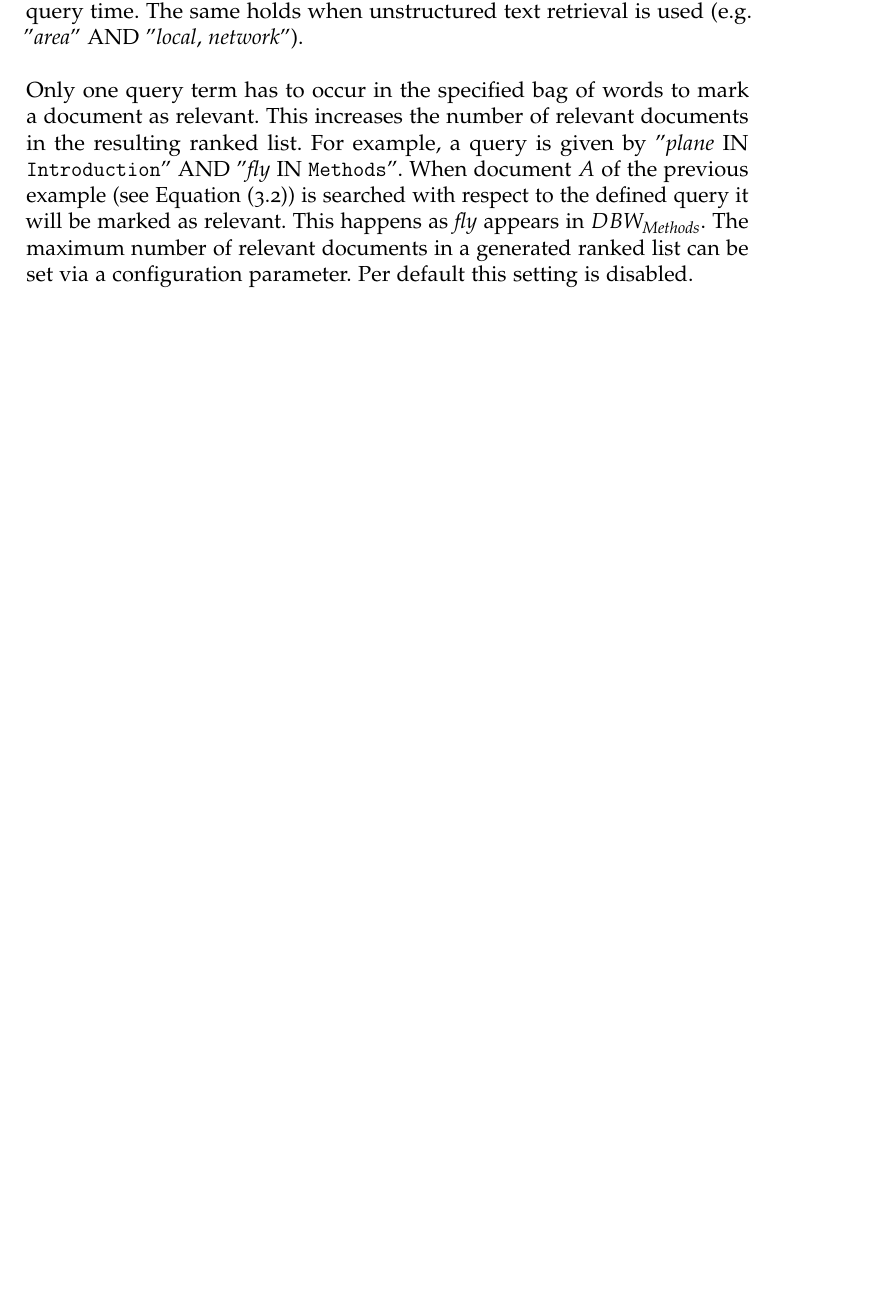
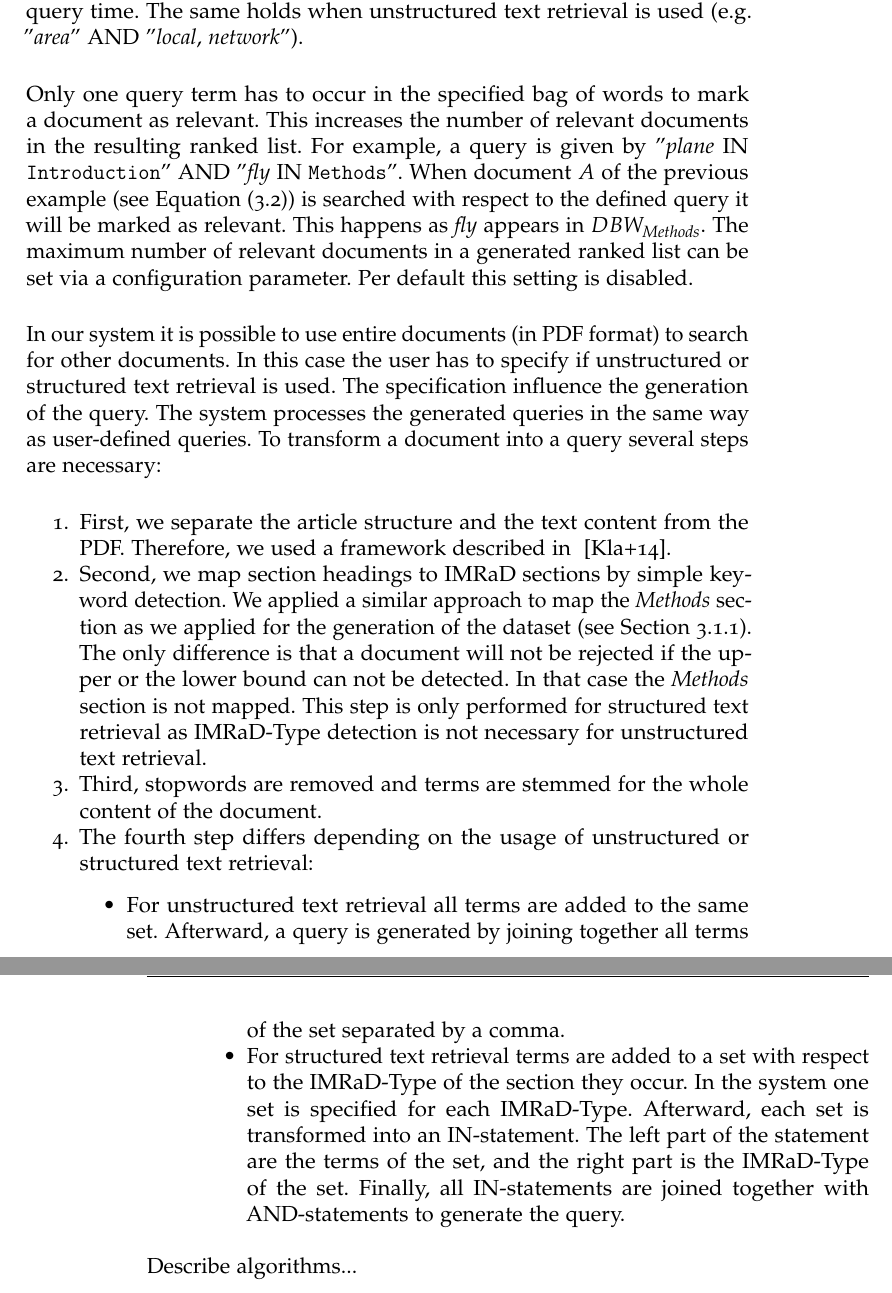
Before and after one commit to thomasmauerhofer/thesis, a LaTeX thesis (main.tex, which reads methods.tex): part of page 59 of 85 before the commit and two parts of pages 59 and 60 of 85 after it, the two joined at a grey line, cut so that both start at the same text, the shorter picture padded with empty space. Compiled offline with pdfLaTeX; an older LaTeX class or package is replaced by its successor.

Commit message:
Add methods

```diff
--- a/methods.tex
+++ b/methods.tex
@@ -205,12 +205,23 @@ We introduce an AND-statement to combine multiple IN-statements. For example, "\
 
 Only one query term has to occur in the specified bag of words to mark a document as relevant. This increases the number of relevant documents in the resulting ranked list. For example, a query is given by "\textit{plane} IN \texttt{Introduction}" AND "\textit{fly} IN \texttt{Methods}". When document $A$ of the previous example (see \Cref{bag_of_words_example_A}) is searched with respect to the defined query it will be marked as relevant. This happens as \textit{fly} appears in $DBW_{\textit{Methods}}$. The maximum number of relevant documents in a generated ranked list can be set via a configuration parameter. Per default this setting is disabled.
 
+In our system it is possible to use entire documents (in PDF format) to search for other documents. In this case the user has to specify if unstructured or structured text retrieval is used. The specification influence the generation of the query. The system processes the generated queries in the same way as user-defined queries. To transform a document into a query several steps are necessary:
+\begin{enumerate}
+ \item First, we separate the article structure and the text content from the PDF. Therefore, we used a framework described in ~\cite{KlampflGJK14}.
+ \item Second, we map section headings to IMRaD sections by simple keyword detection. We applied a similar approach to map the \textit{Methods} section as we applied for the generation of the dataset (see \Cref{subsec:generation}). The only difference is that a document will not be rejected if the upper or the lower bound can not be detected. In that case the \textit{Methods} section is not mapped. This step is only performed for structured text retrieval as IMRaD-Type detection is not necessary for unstructured text retrieval.
+ \item Third, stopwords are removed and terms are stemmed for the whole content of the document.
+ \item The fourth step differs depending on the usage of unstructured or structured text retrieval:
+ \begin{itemize}
+  \item For unstructured text retrieval all terms are added to the same set. Afterward, a query is generated by joining together all terms of the set separated by a comma.
+  \item For structured text retrieval terms are added to a set with respect to the IMRaD-Type of the section they occur. In the system one set is specified for each IMRaD-Type. Afterward, each set is transformed into an IN-statement. The left part of the statement are the terms of the set, and the right part is the IMRaD-Type of the set. Finally, all IN-statements are joined together with AND-statements to generate the query.
+ \end{itemize}
+\end{enumerate}
 
-% search with papers....
+Describe algorithms...
+
+% define 5 ranking algorithm - state where data comes from...
+% unstructured, unstructured etc.
+% Write how the algorithms described in \Cref{sec:unstructured_text_Retrieval} are modified for IMRaD structure features.
 
 % framework
 % write about: additional stored values. e.g. idf...
-
-% ranking algorithm
-% unstructured, unstructured etc.
-% Write how the algorithms described in \Cref{sec:unstructured_text_Retrieval} are modified for IMRaD structure features.
```
